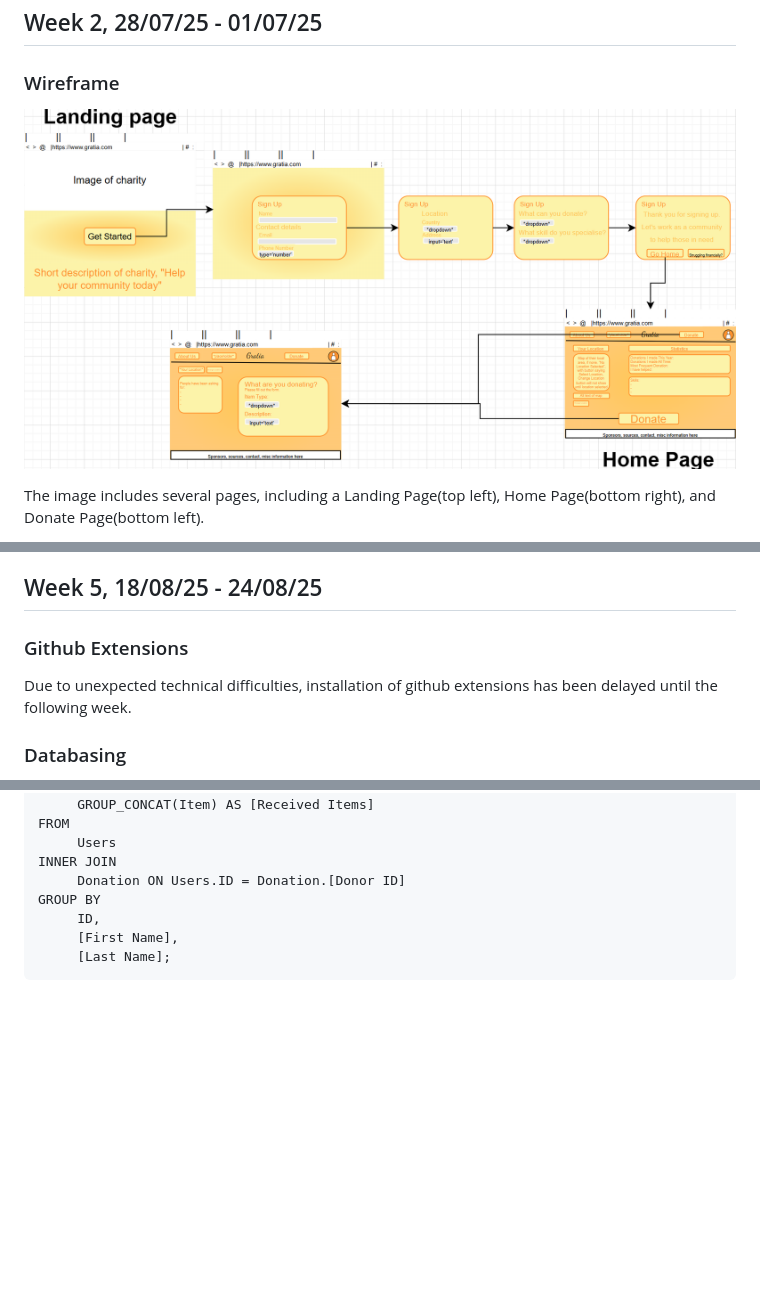
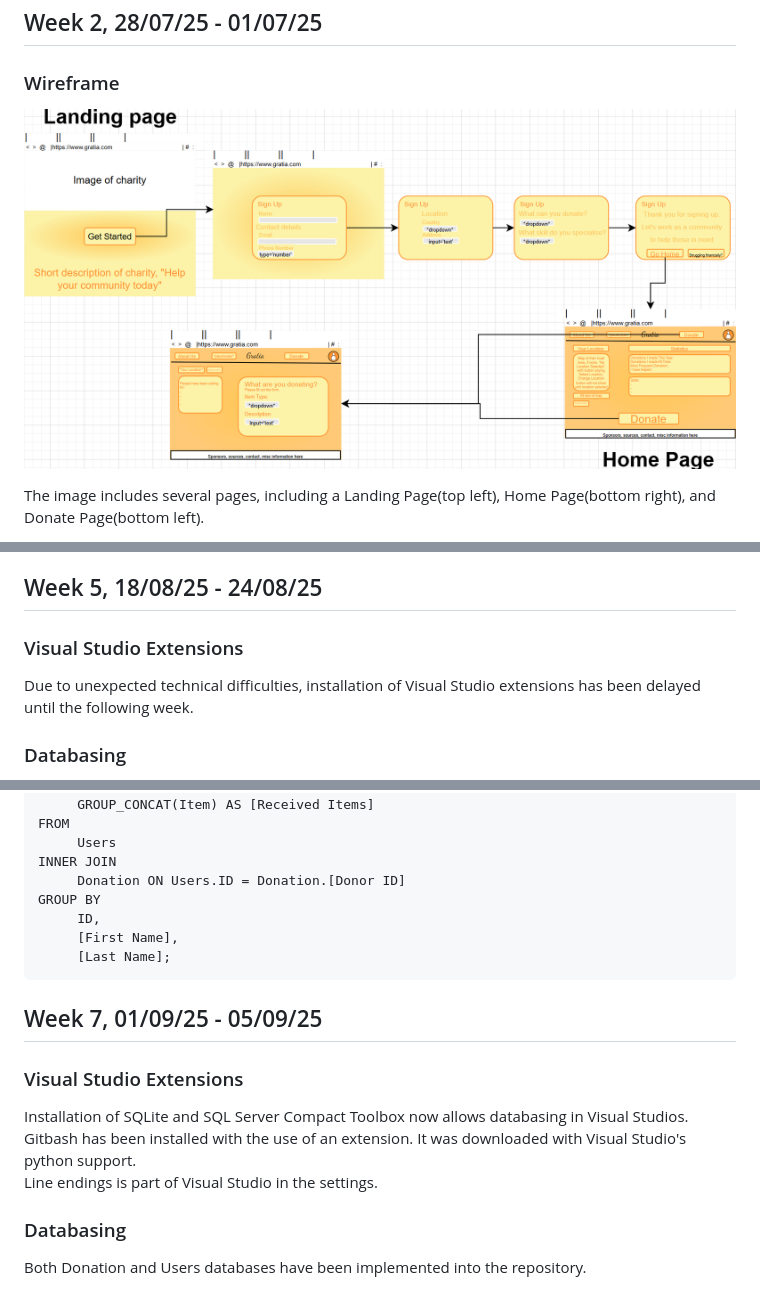
Before and after one commit to ape3454/Gratia, a Markdown page: README.md, 3 parts joined by grey strips. Drawn GitHub-style; blank space fills up the shorter version.

Commit message:
Task-6.1(databases)

````diff
--- a/README.md
+++ b/README.md
@@ -18,7 +18,7 @@ This website is for the public to officially sign up to a community run charity
 
 ### Wireframe
 
-![Wireframe of website](ReadMeImages/Wireframe.png)
+![Wireframe of website](static/images/ReadMeImages/Wireframe.png)
 
 The image includes several pages, including a Landing Page(top left), Home Page(bottom right), and Donate Page(bottom left).
 
@@ -117,9 +117,9 @@ Priority: Medium-High
 
 ## Week 5, 18/08/25 - 24/08/25
 
-### Github Extensions
+### Visual Studio Extensions
 
-Due to unexpected technical difficulties, installation of github extensions has been delayed until the following week.
+Due to unexpected technical difficulties, installation of Visual Studio extensions has been delayed until the following week.
 
 ### Databasing
 
@@ -225,3 +225,15 @@ GROUP BY
      [First Name],
      [Last Name];
 ```
+
+## Week 7, 01/09/25 - 05/09/25
+
+### Visual Studio Extensions
+
+Installation of SQLite and SQL Server Compact Toolbox now allows databasing in Visual Studios. <br>
+Gitbash has been installed with the use of an extension. It was downloaded with Visual Studio's python support. <br>
+Line endings is part of Visual Studio in the settings.
+
+### Databasing
+
+Both Donation and Users databases have been implemented into the repository.
````
Also changed, not shown: other parts of README.md (+2 -2 lines), static/images/ReadMeImages/DonationProcessFlowchart.png (renamed from ReadMeImages/DonationProcessFlowchart.png), static/images/ReadMeImages/Wireframe.png (renamed from ReadMeImages/Wireframe.png), static/images/ReadMeImages/WireframeAlternative.png (renamed from ReadMeImages/WireframeAlternative.png), 11 other files.
